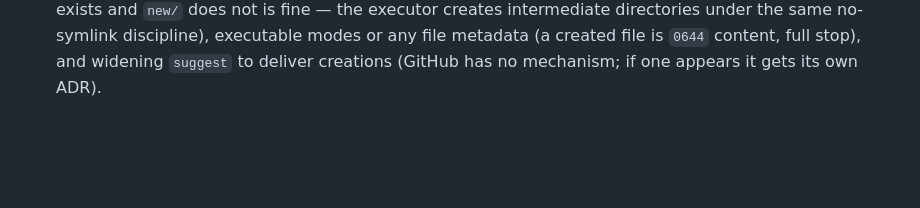
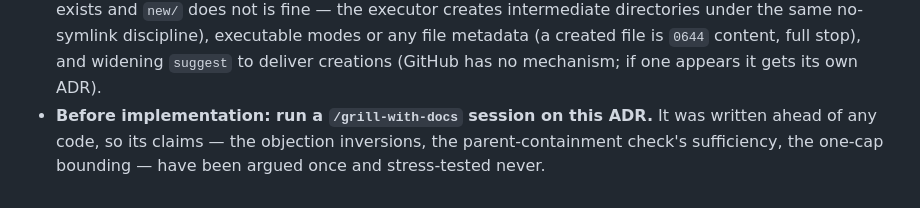
Before and after one commit to svozza/aceiro, a Markdown page: docs/adr/0010-file-creation-behind-an-empty-allowlist.md, the part around the change. Rendered like a GitHub page; blank space fills up the shorter version.

Commit message:
docs(adr): 0010 — pin a grill-with-docs session as the gate before implementation

```diff
--- a/docs/adr/0010-file-creation-behind-an-empty-allowlist.md
+++ b/docs/adr/0010-file-creation-behind-an-empty-allowlist.md
@@ -131,3 +131,7 @@ set of things that decline.
   discipline), executable modes or any file metadata (a created file is
   `0644` content, full stop), and widening `suggest` to deliver creations
   (GitHub has no mechanism; if one appears it gets its own ADR).
+- **Before implementation: run a `/grill-with-docs` session on this ADR.**
+  It was written ahead of any code, so its claims — the objection
+  inversions, the parent-containment check's sufficiency, the one-cap
+  bounding — have been argued once and stress-tested never.
```
